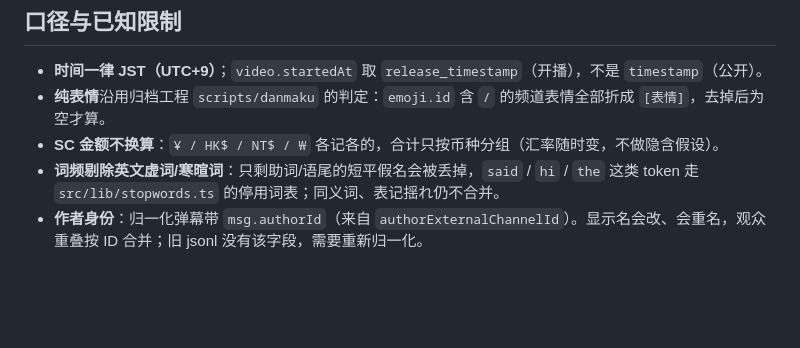
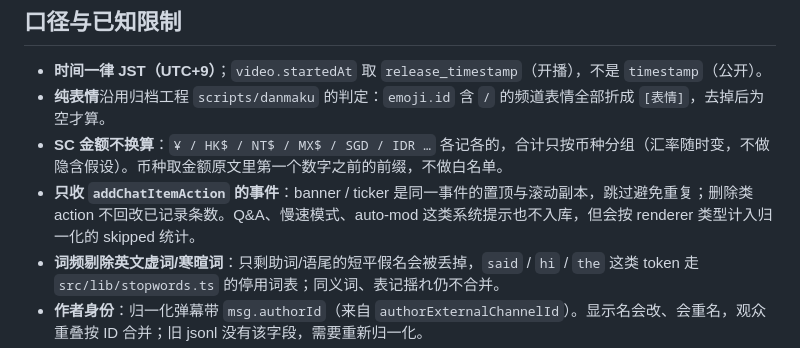
Before and after one commit to Chilfish/yumemita-stream-dashboard, a Markdown page: scripts/README.md, the part around the change. Rendered like a GitHub page; blank space fills up the shorter version.

Commit message:
docs: record live chat event coverage
列出会入库的 renderer、主动忽略的类型（banner / ticker / mode change /
auto-mod / 删除 action）和取不到的数据（赠礼单价、实时同接曲线）。

Co-authored-by: CommandCodeBot <noreply@commandcode.ai>

```diff
--- a/scripts/README.md
+++ b/scripts/README.md
@@ -381,7 +381,8 @@ YouTube 的 robot 检查会让不带 cookie 的 `yt-dlp -J` 失败；用已登
 
 - **时间一律 JST（UTC+9）**；`video.startedAt` 取 `release_timestamp`（开播），不是 `timestamp`（公开）。
 - **纯表情**沿用归档工程 `scripts/danmaku` 的判定：`emoji.id` 含 `/` 的频道表情全部折成 `[表情]`，去掉后为空才算。
-- **SC 金额不换算**：`¥ / HK$ / NT$ / ₩` 各记各的，合计只按币种分组（汇率随时变，不做隐含假设）。
+- **SC 金额不换算**：`¥ / HK$ / NT$ / MX$ / SGD / IDR …` 各记各的，合计只按币种分组（汇率随时变，不做隐含假设）。币种取金额原文里第一个数字之前的前缀，不做白名单。
+- **只收 `addChatItemAction` 的事件**：banner / ticker 是同一事件的置顶与滚动副本，跳过避免重复；删除类 action 不回改已记录条数。Q&A、慢速模式、auto-mod 这类系统提示也不入库，但会按 renderer 类型计入归一化的 skipped 统计。
 - **词频剔除英文虚词/寒暄词**：只剩助词/语尾的短平假名会被丢掉，`said` / `hi` / `the` 这类 token 走 `src/lib/stopwords.ts` 的停用词表；同义词、表记揺れ仍不合并。
 - **作者身份**：归一化弹幕带 `msg.authorId`（来自 `authorExternalChannelId`）。显示名会改、会重名，观众重叠按 ID 合并；旧 jsonl 没有该字段，需要重新归一化。
 - **体积**：v2 每场多约 20–30 KB（全量词表 + 作者），只在单场页按需下载。
```
Also changed, not shown: CHANGELOG.md (+2 -0 lines), docs/data-model.md (+15 -1 lines).
